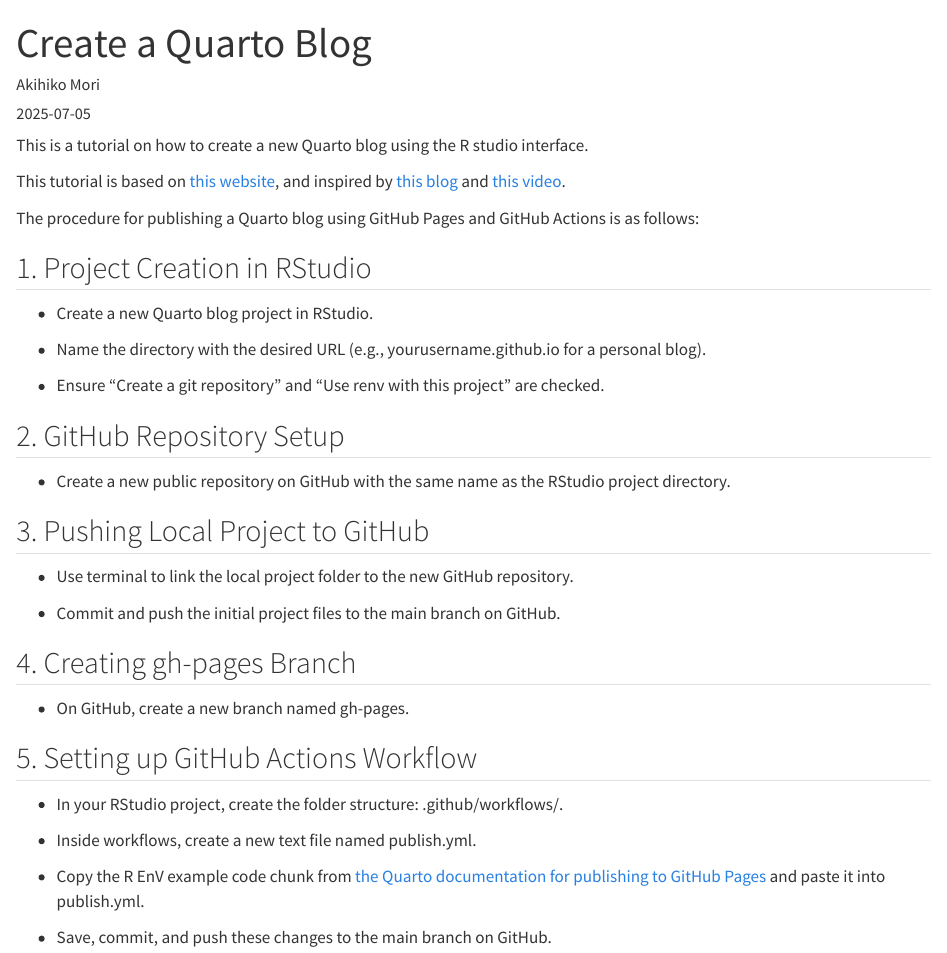
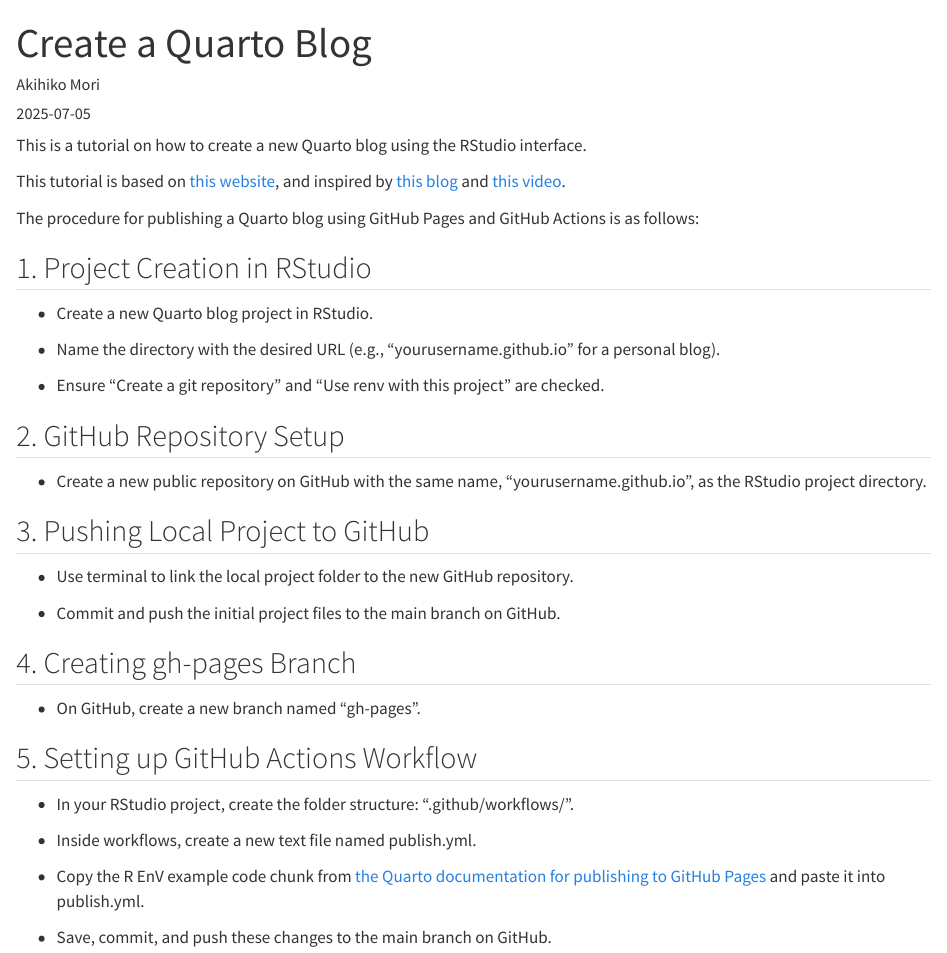
Before and after one commit to okihik/versatile-note.github.io, a Quarto document (posts/create a Quarto blog/index.qmd): the page in a window 1100 px wide, from its top. Rendered offline with R 4.5, knitr and Pandoc in place of Quarto, with nearby package versions.

Commit message:
improved

```diff
--- a/posts/create a Quarto blog/index.qmd
+++ b/posts/create a Quarto blog/index.qmd
@@ -5,7 +5,7 @@
 categories: [Quarto Blog]
 ---
 
-This is a tutorial on how to create a new Quarto blog using the R studio interface.
+This is a tutorial on how to create a new Quarto blog using the RStudio interface.
 
 This tutorial is based on [this website](https://quarto.org/docs/publishing/), and inspired by [this blog](https://lab-notes.hakyimlab.org/post/2023-09-15-howto-blog/#create-a-new-post) and [this video](https://www.youtube.com/watch?v=arzBRW5XIkg).
 
@@ -15,13 +15,13 @@
 
 -   Create a new Quarto blog project in RStudio.
 
--   Name the directory with the desired URL (e.g., yourusername.github.io for a personal blog).
+-   Name the directory with the desired URL (e.g., "yourusername.github.io" for a personal blog).
 
 -   Ensure "Create a git repository" and "Use renv with this project" are checked.
 
 ## 2. GitHub Repository Setup
 
--   Create a new public repository on GitHub with the same name as the RStudio project directory.
+-   Create a new public repository on GitHub with the same name, "yourusername.github.io", as the RStudio project directory.
 
 ## 3. Pushing Local Project to GitHub
 
@@ -31,11 +31,11 @@
 
 ## 4. Creating gh-pages Branch
 
--   On GitHub, create a new branch named gh-pages.
+-   On GitHub, create a new branch named "gh-pages".
 
 ## 5. Setting up GitHub Actions Workflow
 
--   In your RStudio project, create the folder structure: .github/workflows/.
+-   In your RStudio project, create the folder structure: ".github/workflows/".
 
 -   Inside workflows, create a new text file named publish.yml.
 
```
